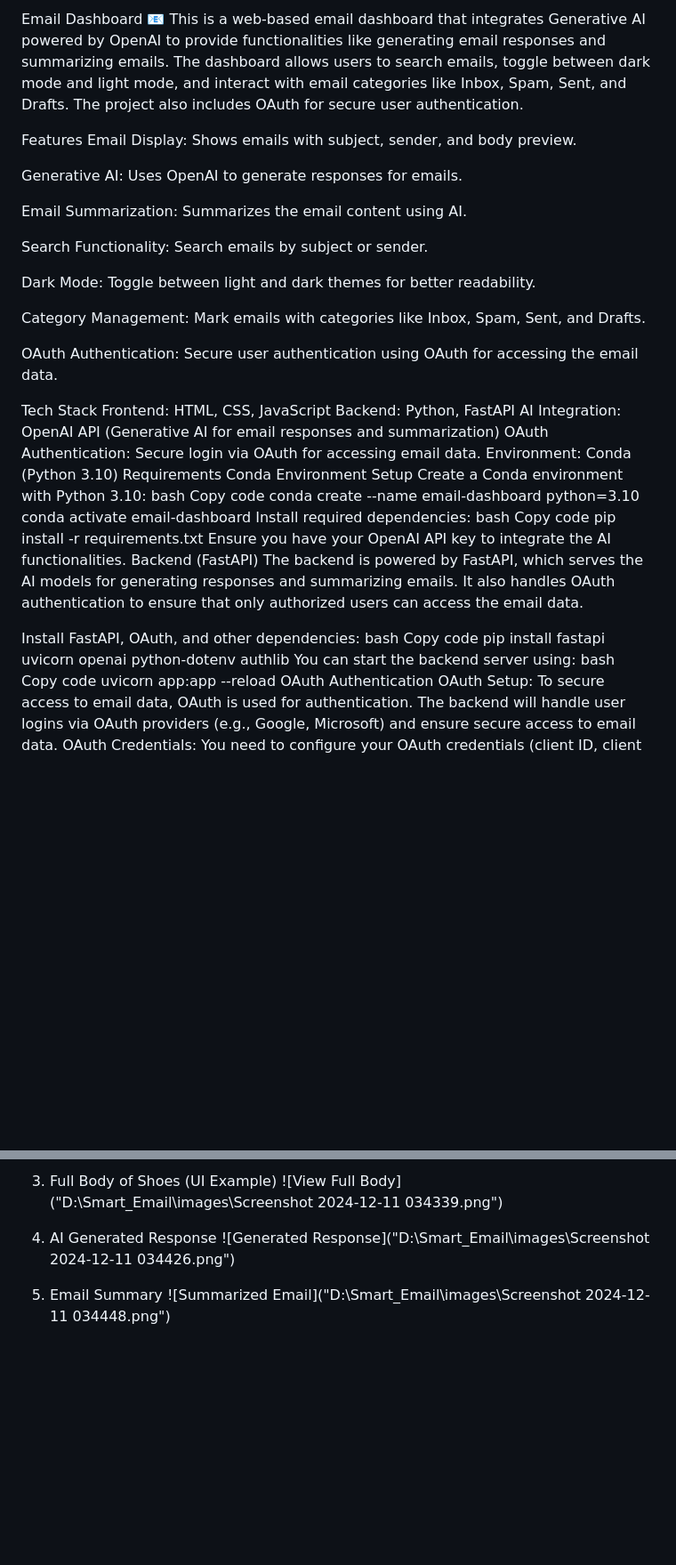
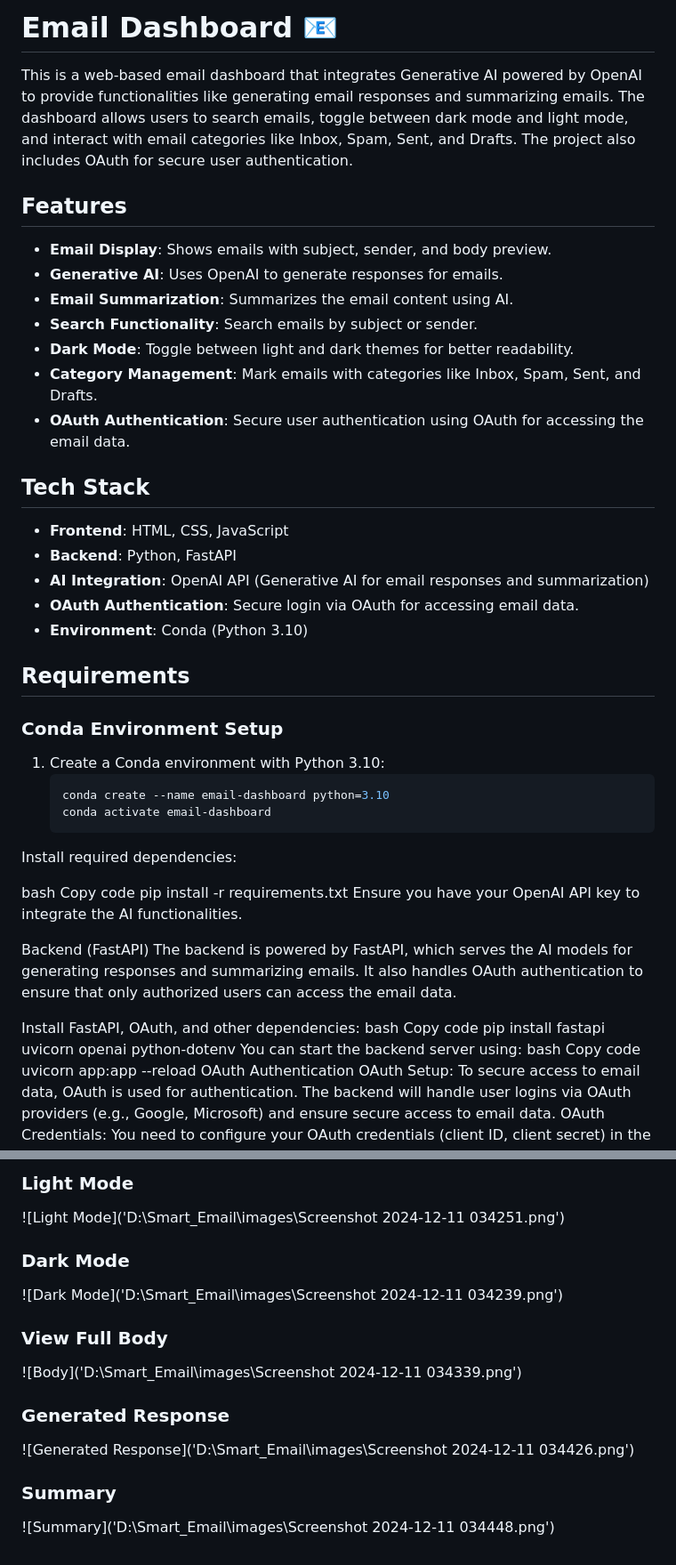
Before and after one commit to HimanshuBhosale25/End-to-End-Smart-Email-app, a Markdown page: README.md, 2 parts joined by grey strips. Shown: that part at 89% size. Drawn GitHub-style; blank space fills up the shorter version.

````diff
--- a/README.md
+++ b/README.md
@@ -1,46 +1,44 @@
-Email Dashboard 📧
+# Email Dashboard 📧
+
 This is a web-based email dashboard that integrates Generative AI powered by OpenAI to provide functionalities like generating email responses and summarizing emails. The dashboard allows users to search emails, toggle between dark mode and light mode, and interact with email categories like Inbox, Spam, Sent, and Drafts. The project also includes OAuth for secure user authentication.
 
-Features
-Email Display: Shows emails with subject, sender, and body preview.
+## Features
+- **Email Display**: Shows emails with subject, sender, and body preview.
+- **Generative AI**: Uses OpenAI to generate responses for emails.
+- **Email Summarization**: Summarizes the email content using AI.
+- **Search Functionality**: Search emails by subject or sender.
+- **Dark Mode**: Toggle between light and dark themes for better readability.
+- **Category Management**: Mark emails with categories like Inbox, Spam, Sent, and Drafts.
+- **OAuth Authentication**: Secure user authentication using OAuth for accessing the email data.
 
-Generative AI: Uses OpenAI to generate responses for emails.
+## Tech Stack
+- **Frontend**: HTML, CSS, JavaScript
+- **Backend**: Python, FastAPI
+- **AI Integration**: OpenAI API (Generative AI for email responses and summarization)
+- **OAuth Authentication**: Secure login via OAuth for accessing email data.
+- **Environment**: Conda (Python 3.10)
 
-Email Summarization: Summarizes the email content using AI.
+## Requirements
 
-Search Functionality: Search emails by subject or sender.
+### Conda Environment Setup
+1. Create a Conda environment with Python 3.10:
+   ```bash
+   conda create --name email-dashboard python=3.10
+   conda activate email-dashboard
+Install required dependencies:
 
-Dark Mode: Toggle between light and dark themes for better readability.
-
-Category Management: Mark emails with categories like Inbox, Spam, Sent, and Drafts.
-
-OAuth Authentication: Secure user authentication using OAuth for accessing the email data.
-
-Tech Stack
-Frontend: HTML, CSS, JavaScript
-Backend: Python, FastAPI
-AI Integration: OpenAI API (Generative AI for email responses and summarization)
-OAuth Authentication: Secure login via OAuth for accessing email data.
-Environment: Conda (Python 3.10)
-Requirements
-Conda Environment Setup
-Create a Conda environment with Python 3.10:
-bash
-Copy code
-conda create --name email-dashboard python=3.10
-conda activate email-dashboard
-Install required dependencies:
 bash
 Copy code
 pip install -r requirements.txt
 Ensure you have your OpenAI API key to integrate the AI functionalities.
+
 Backend (FastAPI)
 The backend is powered by FastAPI, which serves the AI models for generating responses and summarizing emails. It also handles OAuth authentication to ensure that only authorized users can access the email data.
 
 Install FastAPI, OAuth, and other dependencies:
 bash
 Copy code
-pip install fastapi uvicorn openai python-dotenv authlib
+pip install fastapi uvicorn openai python-dotenv
 You can start the backend server using:
 bash
 Copy code
@@ -149,9 +176,15 @@ Images
 
-3. Full Body of Shoes (UI Example)
-![View Full Body]("D:\Smart_Email\images\Screenshot 2024-12-11 034339.png")
+### Light Mode
+![Light Mode]('D:\Smart_Email\images\Screenshot 2024-12-11 034251.png')
 
-4. AI Generated Response
-![Generated Response]("D:\Smart_Email\images\Screenshot 2024-12-11 034426.png")
+### Dark Mode
+![Dark Mode]('D:\Smart_Email\images\Screenshot 2024-12-11 034239.png')
 
-5. Email Summary
-![Summarized Email]("D:\Smart_Email\images\Screenshot 2024-12-11 034448.png")
+### View Full Body
+![Body]('D:\Smart_Email\images\Screenshot 2024-12-11 034339.png')
+
+### Generated Response
+![Generated Response]('D:\Smart_Email\images\Screenshot 2024-12-11 034426.png')
+
+### Summary
+![Summary]('D:\Smart_Email\images\Screenshot 2024-12-11 034448.png')
````
Also changed, not shown: other parts of README.md (+67 -38 lines).
